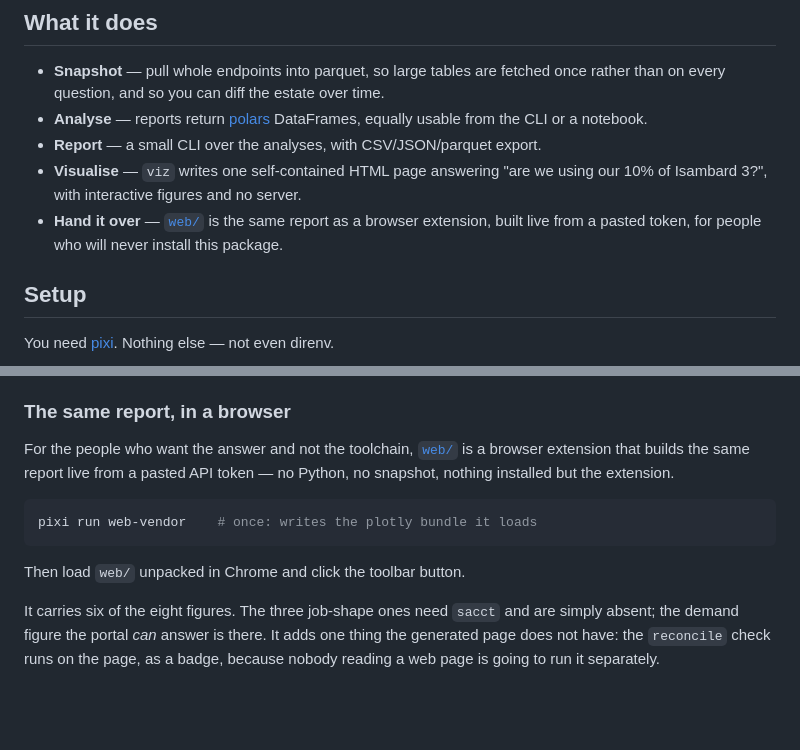
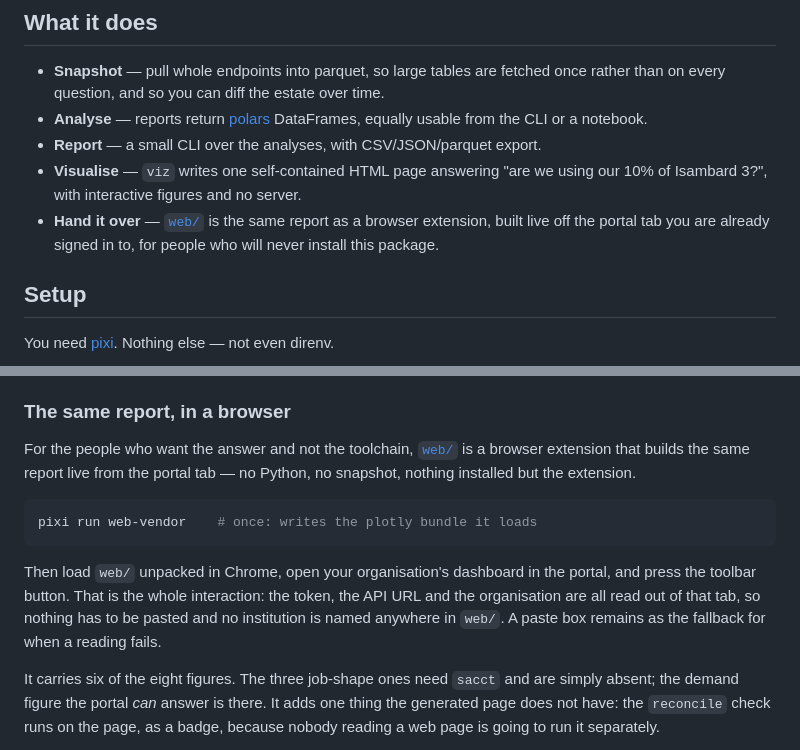
Before and after one commit to ickc/waldur-tools, a Markdown page: README.md, 2 parts joined by grey strips. Drawn GitHub-style; blank space fills up the shorter version.

Commit message:
Describe the extension as it now works, not as it used to
Both places the top-level README introduces `web/` still said the report is
built from a pasted token. That stopped being true when the extension
started reading the token, the API URL and the organisation out of the
portal tab: the paste box is now the fallback for a reading that failed,
not the front door. web/README.md already says so; this is the copy that a
new reader meets first, and it was sending them to the wrong interaction.

````diff
--- a/README.md
+++ b/README.md
@@ -14,8 +14,8 @@ portal behind [Isambard](https://portal.isambard.ac.uk) — the same API the
 - **Visualise** — `viz` writes one self-contained HTML page answering "are we
   using our 10% of Isambard 3?", with interactive figures and no server.
 - **Hand it over** — [`web/`](web/README.md) is the same report as a browser
-  extension, built live from a pasted token, for people who will never install
-  this package.
+  extension, built live off the portal tab you are already signed in to, for
+  people who will never install this package.
 
 ## Setup
 
@@ -156,14 +156,18 @@ and this spreads them evenly across it.
 ### The same report, in a browser
 
 For the people who want the answer and not the toolchain, [`web/`](web/README.md)
-is a browser extension that builds the same report live from a pasted API token
-— no Python, no snapshot, nothing installed but the extension.
+is a browser extension that builds the same report live from the portal tab —
+no Python, no snapshot, nothing installed but the extension.
 
 ```bash
 pixi run web-vendor    # once: writes the plotly bundle it loads
 ```
 
-Then load `web/` unpacked in Chrome and click the toolbar button.
+Then load `web/` unpacked in Chrome, open your organisation's dashboard in the
+portal, and press the toolbar button. That is the whole interaction: the token,
+the API URL and the organisation are all read out of that tab, so nothing has to
+be pasted and no institution is named anywhere in `web/`. A paste box remains as
+the fallback for when a reading fails.
 
 It carries six of the eight figures. The three job-shape ones need `sacct` and
 are simply absent; the demand figure the portal *can* answer is there. It adds
````
